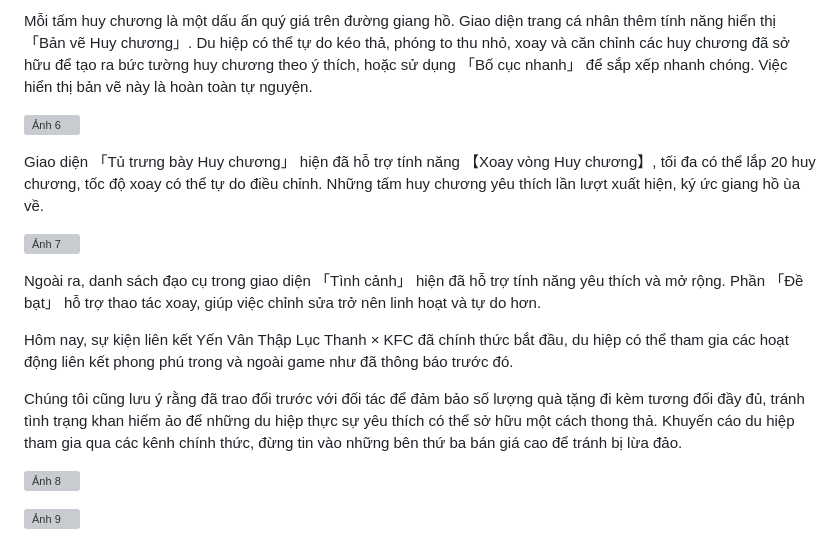
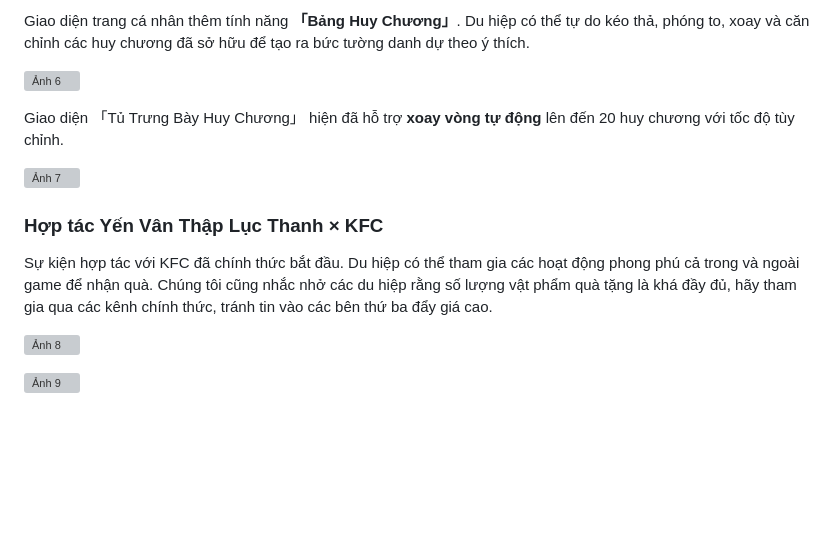
Before and after one commit to TieuHongTuyen/wwm-web, a Markdown page: posts/tin-tuc-nang-cao-chat-luong-hinh-anh-va-hieu-nang-tren-thiet-bi-di-dong-chinh-thuc-ra-mat-tinh-nang-ghep-tran-theo-phan-doan.md, the part around one of its changes. Drawn GitHub-style; blank space fills up the shorter version; grey boxes are pictures that could not be loaded.

```diff
--- a/posts/tin-tuc-nang-cao-chat-luong-hinh-anh-va-hieu-nang-tren-thiet-bi-di-dong-chinh-thuc-ra-mat-tinh-nang-ghep-tran-theo-phan-doan.md
+++ b/posts/tin-tuc-nang-cao-chat-luong-hinh-anh-va-hieu-nang-tren-thiet-bi-di-dong-chinh-thuc-ra-mat-tinh-nang-ghep-tran-theo-phan-doan.md
@@ -106,17 +89,15 @@ Hiển thị và xoay vòng Bản vẽ Huy chương
 
-Mỗi tấm huy chương là một dấu ấn quý giá trên đường giang hồ. Giao diện trang cá nhân thêm tính năng hiển thị 「Bản vẽ Huy chương」. Du hiệp có thể tự do kéo thả, phóng to thu nhỏ, xoay và căn chỉnh các huy chương đã sở hữu để tạo ra bức tường huy chương theo ý thích, hoặc sử dụng 「Bố cục nhanh」 để sắp xếp nhanh chóng. Việc hiển thị bản vẽ này là hoàn toàn tự nguyện.
+Giao diện trang cá nhân thêm tính năng **「Bảng Huy Chương」**. Du hiệp có thể tự do kéo thả, phóng to, xoay và căn chỉnh các huy chương đã sở hữu để tạo ra bức tường danh dự theo ý thích.
 
 ![Ảnh 6](https://wsrv.nl/?url=https://i0.hdslb.com/bfs/new_dyn/3cddfe060dfad1f06bc94c1d0e4aecfc1567141152.png)
 
-Giao diện 「Tủ trưng bày Huy chương」 hiện đã hỗ trợ tính năng 【Xoay vòng Huy chương】, tối đa có thể lắp 20 huy chương, tốc độ xoay có thể tự do điều chỉnh. Những tấm huy chương yêu thích lần lượt xuất hiện, ký ức giang hồ ùa về.
+Giao diện 「Tủ Trưng Bày Huy Chương」 hiện đã hỗ trợ **xoay vòng tự động** lên đến 20 huy chương với tốc độ tùy chỉnh.
 
 ![Ảnh 7](https://wsrv.nl/?url=https://i0.hdslb.com/bfs/new_dyn/f6b7d2391a2dbf22bb4ca5cfdfc1a5691567141152.gif&n=-1)
 
-Ngoài ra, danh sách đạo cụ trong giao diện 「Tình cảnh」 hiện đã hỗ trợ tính năng yêu thích và mở rộng. Phần 「Đề bạt」 hỗ trợ thao tác xoay, giúp việc chỉnh sửa trở nên linh hoạt và tự do hơn.
+### Hợp tác Yến Vân Thập Lục Thanh × KFC
 
-Hôm nay, sự kiện liên kết Yến Vân Thập Lục Thanh × KFC đã chính thức bắt đầu, du hiệp có thể tham gia các hoạt động liên kết phong phú trong và ngoài game như đã thông báo trước đó.
-
-Chúng tôi cũng lưu ý rằng đã trao đổi trước với đối tác để đảm bảo số lượng quà tặng đi kèm tương đối đầy đủ, tránh tình trạng khan hiếm ảo để những du hiệp thực sự yêu thích có thể sở hữu một cách thong thả. Khuyến cáo du hiệp tham gia qua các kênh chính thức, đừng tin vào những bên thứ ba bán giá cao để tránh bị lừa đảo.
+Sự kiện hợp tác với KFC đã chính thức bắt đầu. Du hiệp có thể tham gia các hoạt động phong phú cả trong và ngoài game để nhận quà. Chúng tôi cũng nhắc nhở các du hiệp rằng số lượng vật phẩm quà tặng là khá đầy đủ, hãy tham gia qua các kênh chính thức, tránh tin vào các bên thứ ba đẩy giá cao.
 
 ![Ảnh 8](https://wsrv.nl/?url=https://i0.hdslb.com/bfs/new_dyn/2078cc70bc3eb420a2af4d0162d6051e1567141152.gif&n=-1)
 
```
Also changed, not shown: other parts of posts/tin-tuc-nang-cao-chat-luong-hinh-anh-va-hieu-nang-tren-thiet-bi-di-dong-chinh-thuc-ra-mat-tinh-nang-ghep-tran-theo-phan-doan.md (+45 -62 lines).
